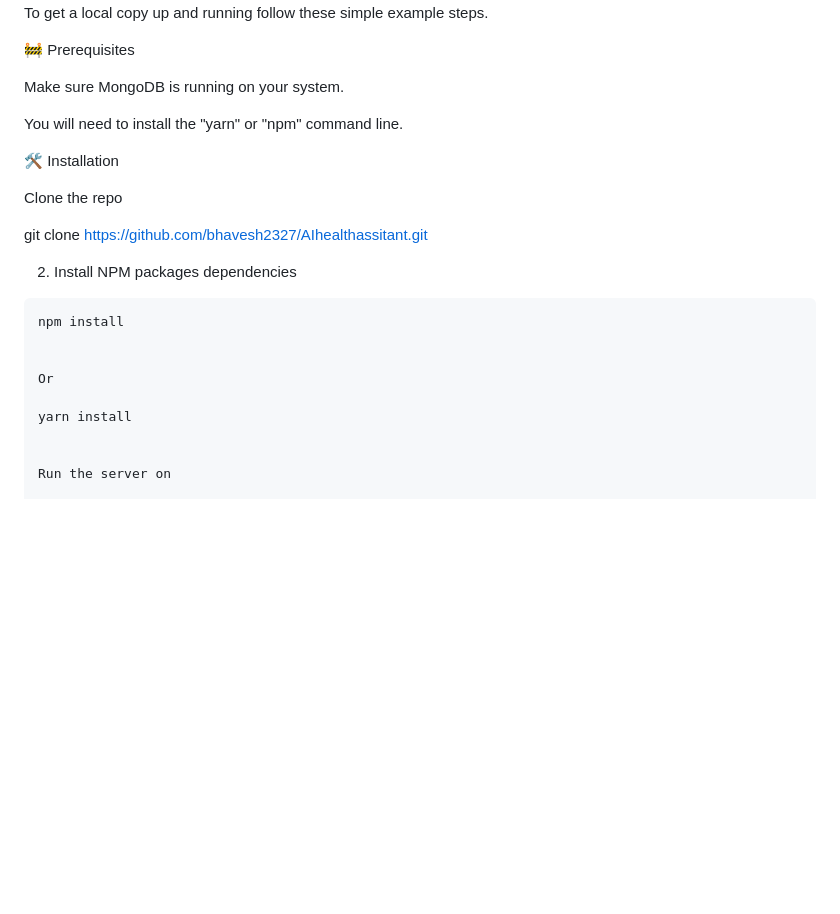
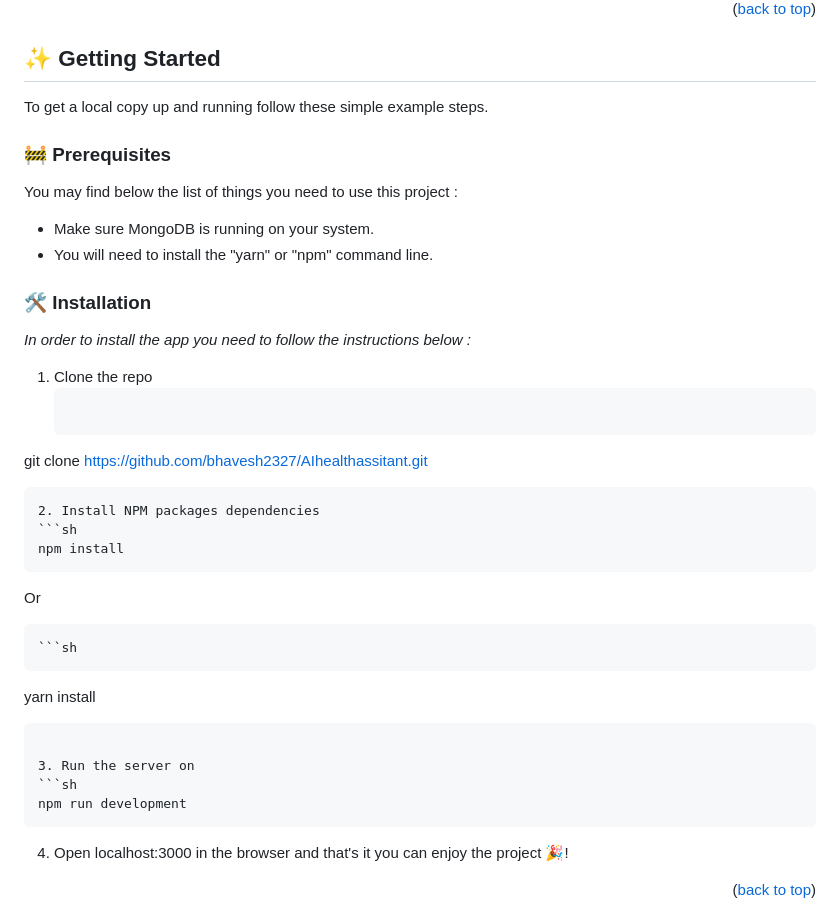
Before and after one commit to bhavesh2327/HealthSphere, a Markdown page: README.md, the part around the change printed below. Rendered like a GitHub page; blank space fills up the shorter version.

````diff
--- a/README.md
+++ b/README.md
@@ -34,26 +107,44 @@ HealthSphere is built using MERN Stack technology. You may find below the list o
+<p align="right">(<a href="#top">back to top</a>)</p>
+
+
+
+<!-- GETTING STARTED -->
+## ✨ Getting Started
 To get a local copy up and running follow these simple example steps.
 
-🚧 Prerequisites
+### 🚧 Prerequisites
 
-Make sure MongoDB is running on your system.
+You may find below the list of things you need to use this project :
+* Make sure MongoDB is running on your system.
+* You will need to install the "yarn" or "npm" command line.
 
-You will need to install the "yarn" or "npm" command line.
+### 🛠 Installation
 
-🛠 Installation
+_In order to install the app you need to follow the instructions below :_
 
-Clone the repo
+1. Clone the repo
+   ```sh
+ git clone https://github.com/bhavesh2327/AIhealthassitant.git
+   ```
+2. Install NPM packages dependencies
+   ```sh
+   npm install
+   ```
+   Or
 
-git clone https://github.com/bhavesh2327/AIhealthassitant.git
+    ```sh
+   yarn install
+   ```
 
-2. Install NPM packages dependencies
-```sh
-npm install
+3. Run the server on
+   ```sh
+   npm run development
+   ```
+4. Open localhost:3000 in the browser and that's it you can enjoy the project 🎉!
 
 
-Or
 
-yarn install
+<p align="right">(<a href="#top">back to top</a>)</p>
 
 
-Run the server on
 
````
Also changed, not shown: other parts of README.md (+154 -50 lines).
